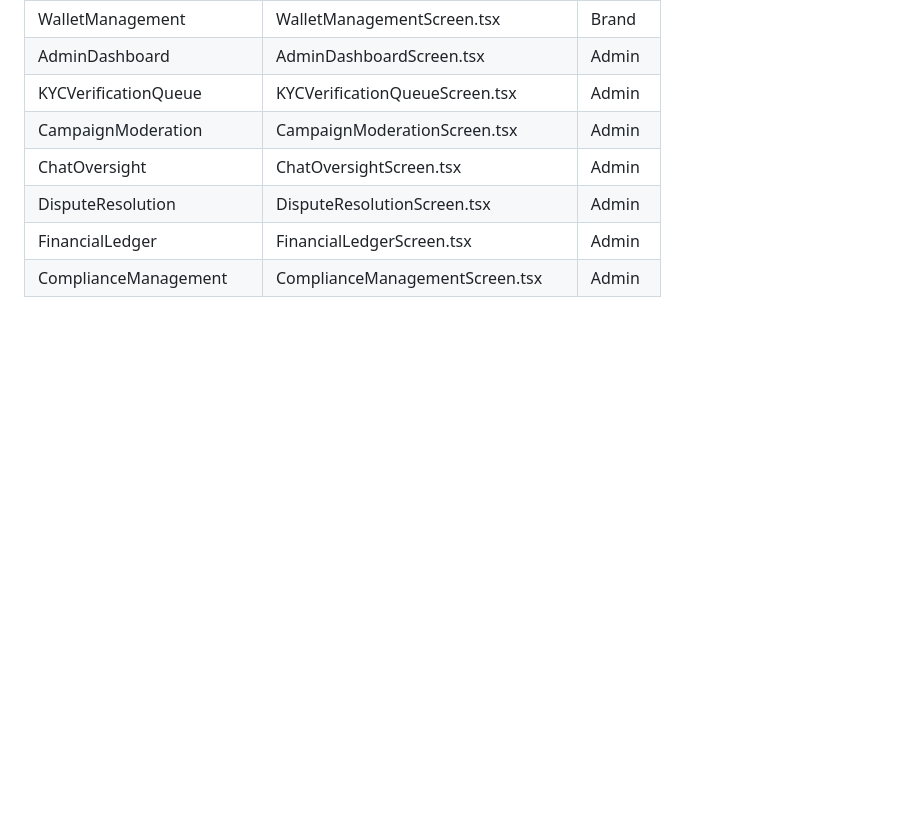
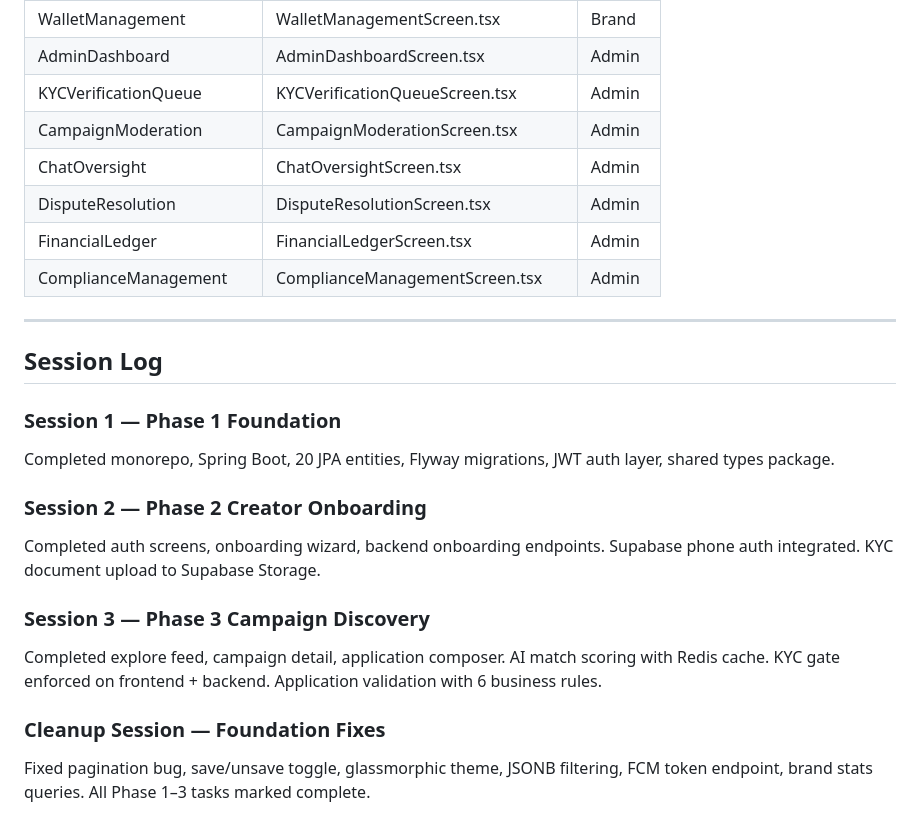
Before and after one commit to chetanparmarlife-sketch/creatorxclub, a Markdown page: IMPLEMENTATION_PLAN.md, the part around one of its changes. Drawn GitHub-style; blank space fills up the shorter version.

```diff
--- a/IMPLEMENTATION_PLAN.md
+++ b/IMPLEMENTATION_PLAN.md
@@ -682,3 +724,25 @@ CREATOR_APP_SCHEME=creatorx://
 | DisputeResolution | DisputeResolutionScreen.tsx | Admin |
 | FinancialLedger | FinancialLedgerScreen.tsx | Admin |
 | ComplianceManagement | ComplianceManagementScreen.tsx | Admin |
+
+---
+
+## Session Log
+
+### Session 1 — Phase 1 Foundation
+Completed monorepo, Spring Boot, 20 JPA entities, Flyway migrations,
+JWT auth layer, shared types package.
+
+### Session 2 — Phase 2 Creator Onboarding
+Completed auth screens, onboarding wizard, backend onboarding endpoints.
+Supabase phone auth integrated. KYC document upload to Supabase Storage.
+
+### Session 3 — Phase 3 Campaign Discovery
+Completed explore feed, campaign detail, application composer.
+AI match scoring with Redis cache. KYC gate enforced on frontend + backend.
+Application validation with 6 business rules.
+
+### Cleanup Session — Foundation Fixes
+Fixed pagination bug, save/unsave toggle, glassmorphic theme,
+JSONB filtering, FCM token endpoint, brand stats queries.
+All Phase 1–3 tasks marked complete.
```
Also changed, not shown: other parts of IMPLEMENTATION_PLAN.md (+43 -1 lines).
